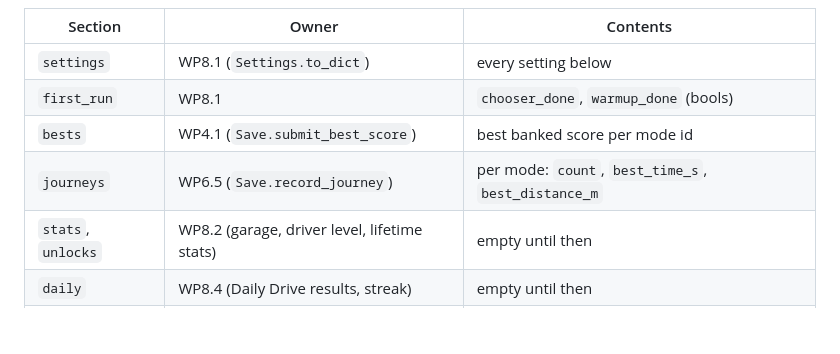
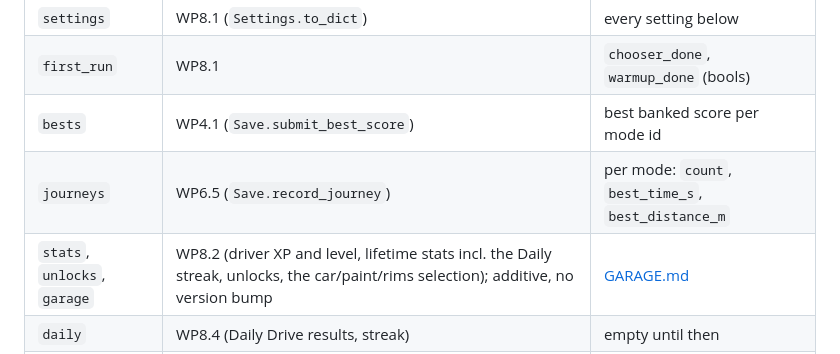
Before and after one commit to b3vet/westbound, a Markdown page: docs/SAVE.md, the part around the change. Rendered like a GitHub page; blank space fills up the shorter version.

```diff
--- a/docs/SAVE.md
+++ b/docs/SAVE.md
@@ -42,7 +42,7 @@ The local save, every player setting, the first-run chooser and the empty-road w
 | `first_run` | WP8.1 | `chooser_done`, `warmup_done` (bools) |
 | `bests` | WP4.1 (`Save.submit_best_score`) | best banked score per mode id |
 | `journeys` | WP6.5 (`Save.record_journey`) | per mode: `count`, `best_time_s`, `best_distance_m` |
-| `stats`, `unlocks` | WP8.2 (garage, driver level, lifetime stats) | empty until then |
+| `stats`, `unlocks`, `garage` | WP8.2 (driver XP and level, lifetime stats incl. the Daily streak, unlocks, the car/paint/rims selection); additive, no version bump | [GARAGE.md](GARAGE.md) |
 | `daily` | WP8.4 (Daily Drive results, streak) | empty until then |
 | any new one | its WP, via `section()` | achievements (WP8.3) can take their own |
 
```
Also changed, not shown: docs/IMPLEMENTATION_PLAN.md (+4 -1 lines).
